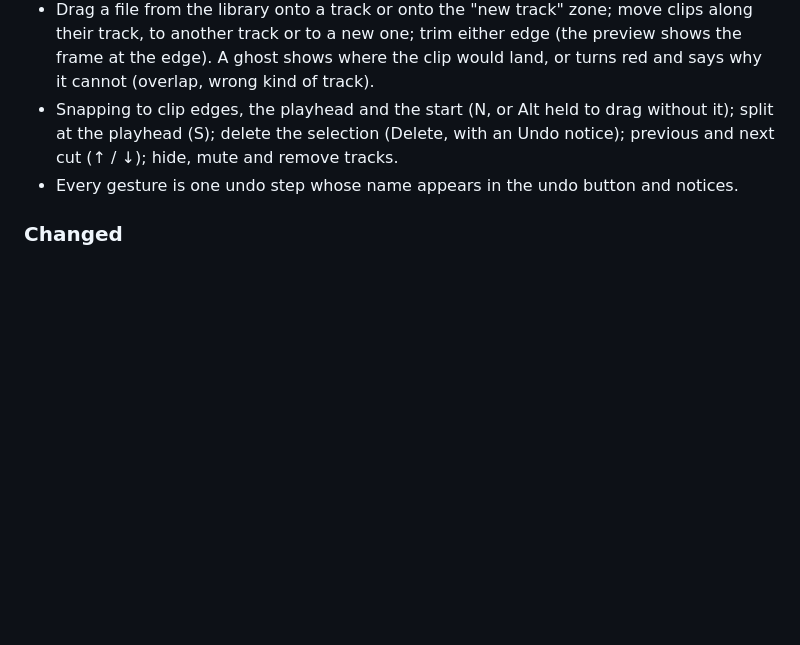
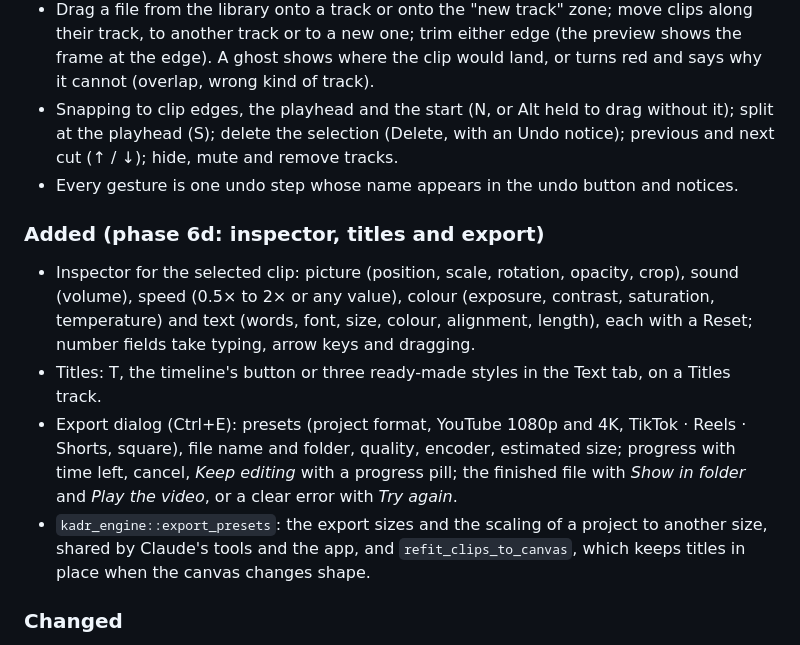
Before and after one commit to noasman971/kadr, a Markdown page: CHANGELOG.md, the part around the change. Rendered like a GitHub page; blank space fills up the shorter version.

```diff
--- a/CHANGELOG.md
+++ b/CHANGELOG.md
@@ -101,6 +101,22 @@ project uses [Semantic Versioning](https://semver.org/). Each validated phase is
   without it); split at the playhead (S); delete the selection (Delete, with an
   Undo notice); previous and next cut (↑ / ↓); hide, mute and remove tracks.
 - Every gesture is one undo step whose name appears in the undo button and notices.
+
+### Added (phase 6d: inspector, titles and export)
+
+- Inspector for the selected clip: picture (position, scale, rotation, opacity,
+  crop), sound (volume), speed (0.5× to 2× or any value), colour (exposure, contrast,
+  saturation, temperature) and text (words, font, size, colour, alignment, length),
+  each with a Reset; number fields take typing, arrow keys and dragging.
+- Titles: T, the timeline's button or three ready-made styles in the Text tab, on a
+  Titles track.
+- Export dialog (Ctrl+E): presets (project format, YouTube 1080p and 4K, TikTok ·
+  Reels · Shorts, square), file name and folder, quality, encoder, estimated size;
+  progress with time left, cancel, *Keep editing* with a progress pill; the finished
+  file with *Show in folder* and *Play the video*, or a clear error with *Try again*.
+- `kadr_engine::export_presets`: the export sizes and the scaling of a project to
+  another size, shared by Claude's tools and the app, and `refit_clips_to_canvas`,
+  which keeps titles in place when the canvas changes shape.
 
 ### Changed
 
```
Also changed, not shown: docs/desktop-app.md (+49 -0 lines), docs/status.md (+8 -5 lines), docs/screenshots/desktop-export-done.jpg (added), docs/screenshots/desktop-export-settings.jpg (added), docs/screenshots/desktop-inspector.jpg (added), docs/screenshots/desktop-titles.jpg (added).
